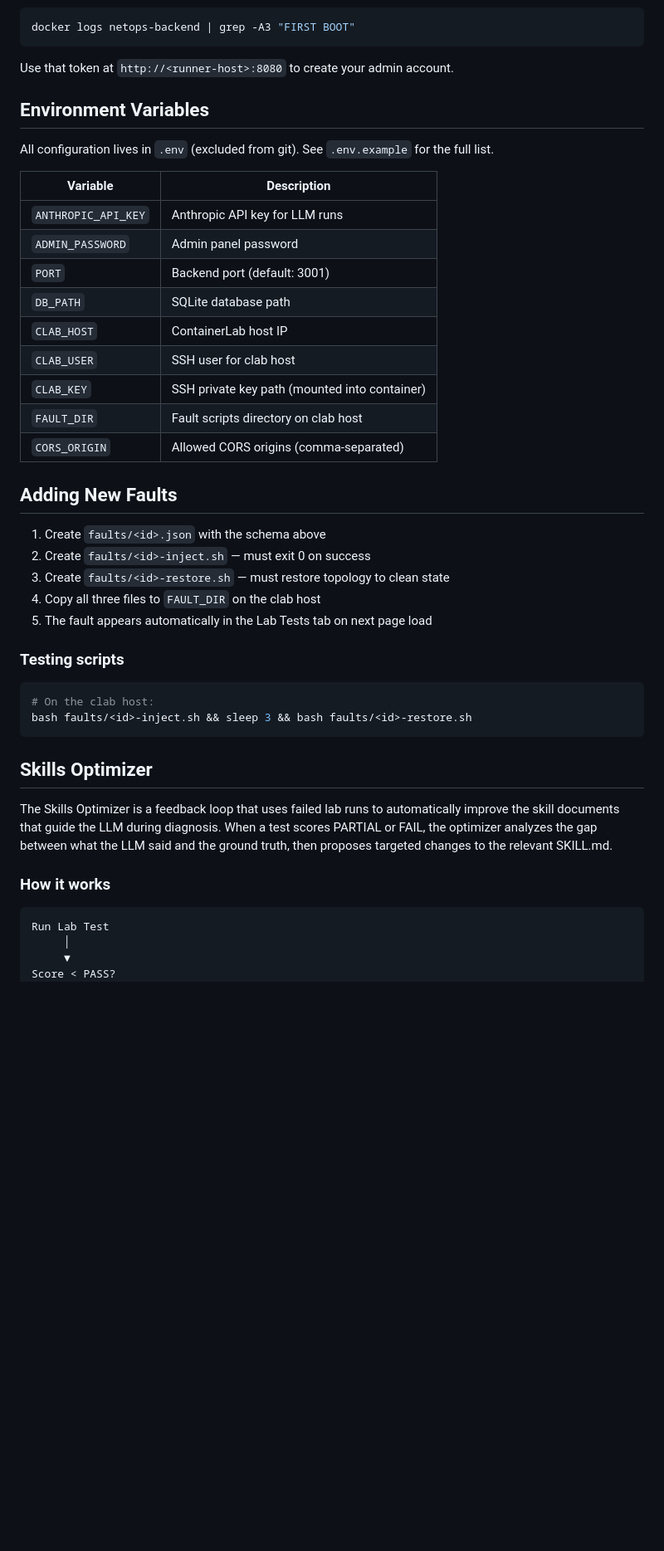
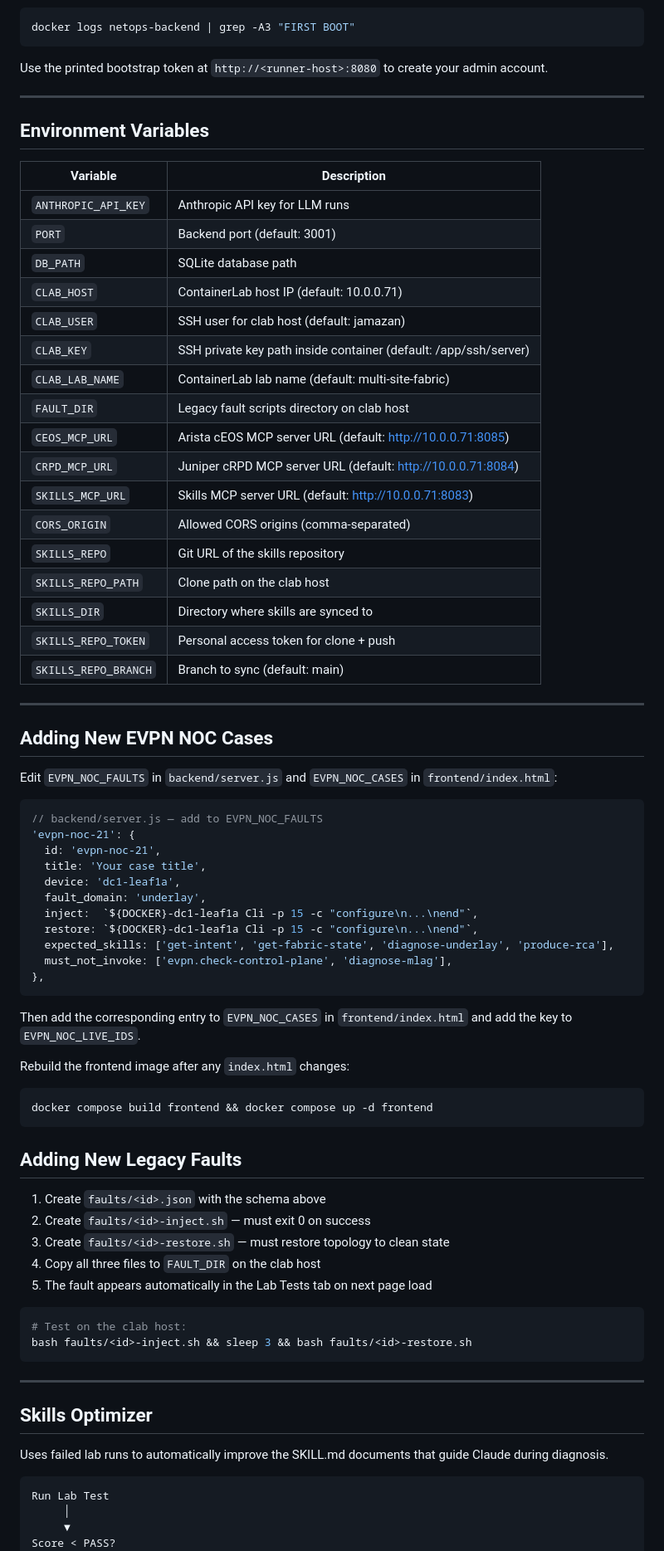
Before and after one commit to jamazan/netops-runner, a Markdown page: README.md, the part around one of its changes. Shown at 83% size. Drawn GitHub-style; blank space fills up the shorter version.

````diff
--- a/README.md
+++ b/README.md
@@ -165,26 +252,60 @@ On first boot, an admin bootstrap token is printed to the backend logs:
 ```bash
 docker logs netops-backend | grep -A3 "FIRST BOOT"
 ```
+Use the printed bootstrap token at `http://<runner-host>:8080` to create your admin account.
 
-Use that token at `http://<runner-host>:8080` to create your admin account.
+---
 
 ## Environment Variables
-
-All configuration lives in `.env` (excluded from git). See `.env.example` for the full list.
 
 | Variable | Description |
 |----------|-------------|
 | `ANTHROPIC_API_KEY` | Anthropic API key for LLM runs |
-| `ADMIN_PASSWORD` | Admin panel password |
 | `PORT` | Backend port (default: 3001) |
 | `DB_PATH` | SQLite database path |
-| `CLAB_HOST` | ContainerLab host IP |
-| `CLAB_USER` | SSH user for clab host |
-| `CLAB_KEY` | SSH private key path (mounted into container) |
-| `FAULT_DIR` | Fault scripts directory on clab host |
+| `CLAB_HOST` | ContainerLab host IP (default: 10.0.0.71) |
+| `CLAB_USER` | SSH user for clab host (default: jamazan) |
+| `CLAB_KEY` | SSH private key path inside container (default: /app/ssh/server) |
+| `CLAB_LAB_NAME` | ContainerLab lab name (default: multi-site-fabric) |
+| `FAULT_DIR` | Legacy fault scripts directory on clab host |
+| `CEOS_MCP_URL` | Arista cEOS MCP server URL (default: http://10.0.0.71:8085) |
+| `CRPD_MCP_URL` | Juniper cRPD MCP server URL (default: http://10.0.0.71:8084) |
+| `SKILLS_MCP_URL` | Skills MCP server URL (default: http://10.0.0.71:8083) |
 | `CORS_ORIGIN` | Allowed CORS origins (comma-separated) |
+| `SKILLS_REPO` | Git URL of the skills repository |
+| `SKILLS_REPO_PATH` | Clone path on the clab host |
+| `SKILLS_DIR` | Directory where skills are synced to |
+| `SKILLS_REPO_TOKEN` | Personal access token for clone + push |
+| `SKILLS_REPO_BRANCH` | Branch to sync (default: main) |
 
-## Adding New Faults
+---
+
+## Adding New EVPN NOC Cases
+
+Edit `EVPN_NOC_FAULTS` in `backend/server.js` and `EVPN_NOC_CASES` in `frontend/index.html`:
+
+```js
+// backend/server.js — add to EVPN_NOC_FAULTS
+'evpn-noc-21': {
+  id: 'evpn-noc-21',
+  title: 'Your case title',
+  device: 'dc1-leaf1a',
+  fault_domain: 'underlay',
+  inject:  `${DOCKER}-dc1-leaf1a Cli -p 15 -c "configure\n...\nend"`,
+  restore: `${DOCKER}-dc1-leaf1a Cli -p 15 -c "configure\n...\nend"`,
+  expected_skills: ['get-intent', 'get-fabric-state', 'diagnose-underlay', 'produce-rca'],
+  must_not_invoke: ['evpn.check-control-plane', 'diagnose-mlag'],
+},
+```
+
+Then add the corresponding entry to `EVPN_NOC_CASES` in `frontend/index.html` and add the key to `EVPN_NOC_LIVE_IDS`.
+
+Rebuild the frontend image after any `index.html` changes:
+```bash
+docker compose build frontend && docker compose up -d frontend
+```
+
+## Adding New Legacy Faults
 
 1. Create `faults/<id>.json` with the schema above
 2. Create `faults/<id>-inject.sh` — must exit 0 on success
@@ -192,18 +313,16 @@ All configuration lives in `.env` (excluded from git). See `.env.example` for th
 4. Copy all three files to `FAULT_DIR` on the clab host
 5. The fault appears automatically in the Lab Tests tab on next page load
 
-### Testing scripts
 ```bash
-# On the clab host:
+# Test on the clab host:
 bash faults/<id>-inject.sh && sleep 3 && bash faults/<id>-restore.sh
 ```
 
+---
 
 ## Skills Optimizer
 
-The Skills Optimizer is a feedback loop that uses failed lab runs to automatically improve the skill documents that guide the LLM during diagnosis. When a test scores PARTIAL or FAIL, the optimizer analyzes the gap between what the LLM said and the ground truth, then proposes targeted changes to the relevant SKILL.md.
-
-### How it works
+Uses failed lab runs to automatically improve the SKILL.md documents that guide Claude during diagnosis.
 
 ```
 Run Lab Test
````
Also changed, not shown: other parts of README.md (+138 -109 lines).
